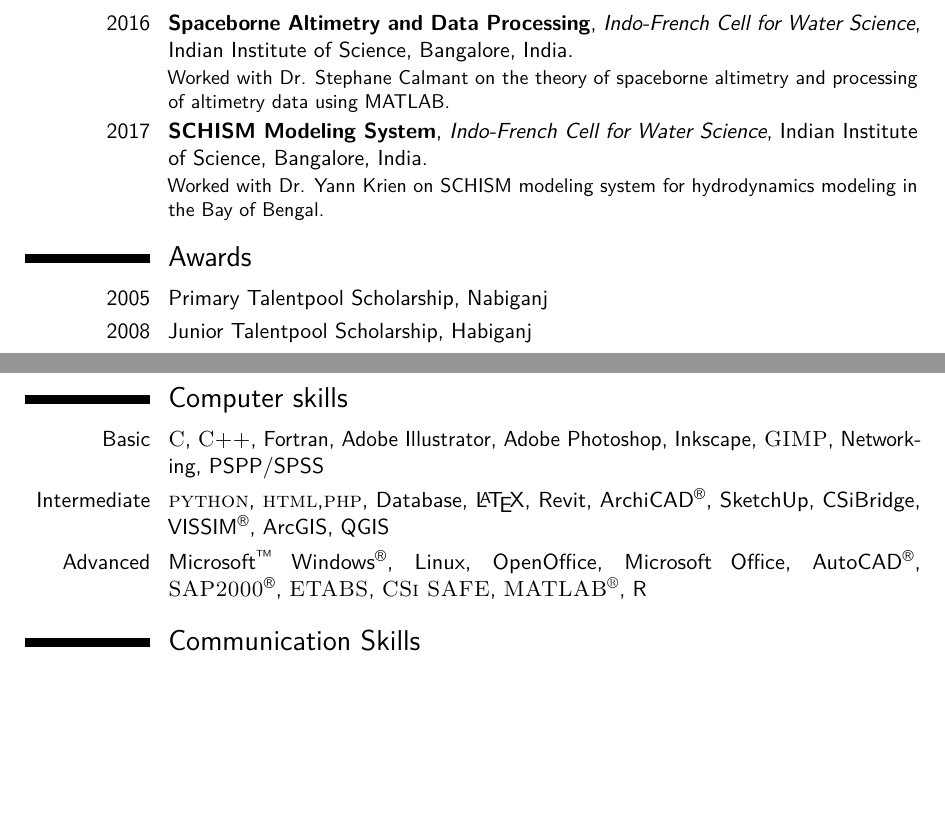
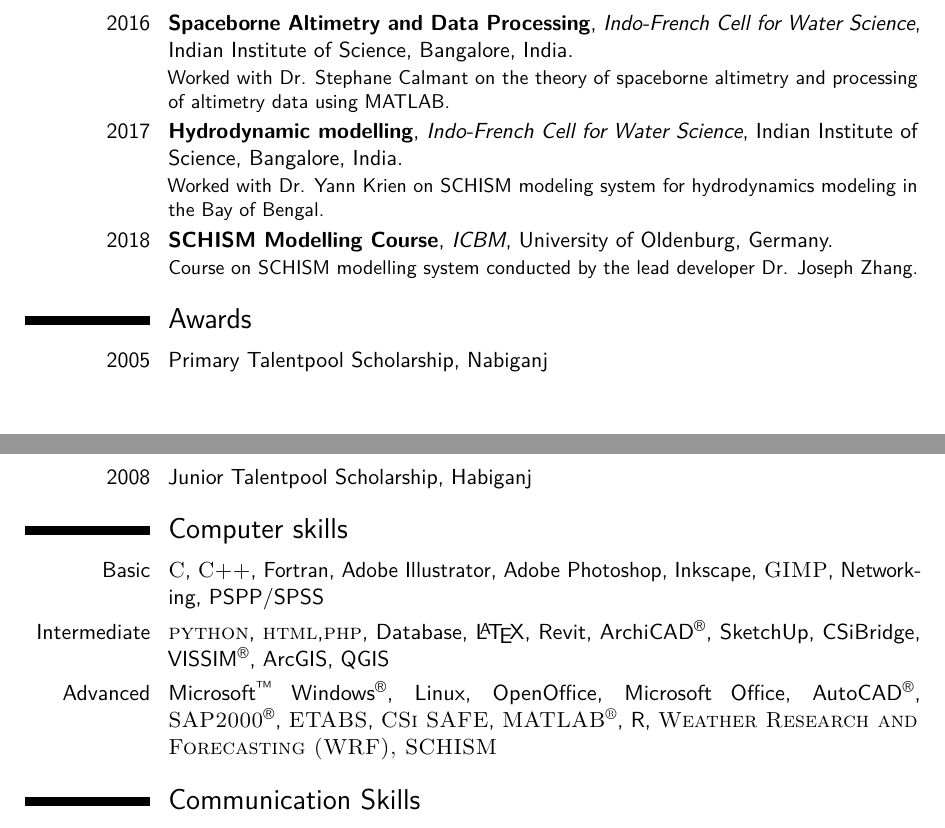
Before and after one commit to jamal919/CV, a LaTeX CV (cv.tex): two parts of pages 2 and 3 of 3 before the commit and two parts of pages 2 and 3 of 4 after it, joined at a grey line, cut so that both start at the same text, the shorter picture padded with empty space. Compiled offline with pdfLaTeX.

Commit message:
Added Oldenburg Course

```diff
--- a/cv.tex
+++ b/cv.tex
@@ -114,7 +114,8 @@
 %----------------------------------------------------------------------------------------
 \section{Training}
 \cventry{2016}{Spaceborne Altimetry and Data Processing}{Indo-French Cell for Water Science}{Indian Institute of Science, Bangalore}{India}{Worked with Dr. Stephane Calmant on the theory of spaceborne altimetry and processing of altimetry data using MATLAB.}
-\cventry{2017}{SCHISM Modeling System}{Indo-French Cell for Water Science}{Indian Institute of Science, Bangalore}{India}{Worked with Dr. Yann Krien on SCHISM modeling system for hydrodynamics modeling in the Bay of Bengal.}
+\cventry{2017}{Hydrodynamic modelling}{Indo-French Cell for Water Science}{Indian Institute of Science, Bangalore}{India}{Worked with Dr. Yann Krien on SCHISM modeling system for hydrodynamics modeling in the Bay of Bengal.}
+\cventry{2018}{SCHISM Modelling Course}{ICBM}{University of Oldenburg}{Germany}{Course on SCHISM modelling system conducted by the lead developer Dr. Joseph Zhang.}
 
 %----------------------------------------------------------------------------------------
 %	AWARDS SECTION
@@ -129,10 +130,9 @@
 %----------------------------------------------------------------------------------------
 
 \section{Computer skills}
-
 \cvitem{Basic}{\textsc{C}, \textsc{C++}, Fortran, Adobe Illustrator, Adobe Photoshop, Inkscape, \textsc{GIMP}, Networking, PSPP/SPSS}
 \cvitem{Intermediate}{\textsc{python}, \textsc{html},\textsc{php},  Database, \LaTeX, Revit, ArchiCAD\textsuperscript{\textregistered}, SketchUp, CSiBridge, VISSIM\textsuperscript{\textregistered}, ArcGIS, QGIS}
-\cvitem{Advanced}{Microsoft\textsuperscript{\texttrademark} Windows\textsuperscript{\textregistered}, Linux, OpenOffice, Microsoft Office, AutoCAD\textsuperscript{\textregistered}, \textsc{SAP2000}\textsuperscript{\textregistered}, \textsc{ETABS}, \textsc{CSi SAFE}, \textsc{MATLAB\textsuperscript{\textregistered}}, R}
+\cvitem{Advanced}{Microsoft\textsuperscript{\texttrademark} Windows\textsuperscript{\textregistered}, Linux, OpenOffice, Microsoft Office, AutoCAD\textsuperscript{\textregistered}, \textsc{SAP2000}\textsuperscript{\textregistered}, \textsc{ETABS}, \textsc{CSi SAFE}, \textsc{MATLAB\textsuperscript{\textregistered}}, R, \textsc{Weather Research and Forecasting (WRF), \textsc{SCHISM}}}
 
 %----------------------------------------------------------------------------------------
 %	COMMUNICATION SKILLS SECTION
```
Also changed, not shown: 1 other file.
